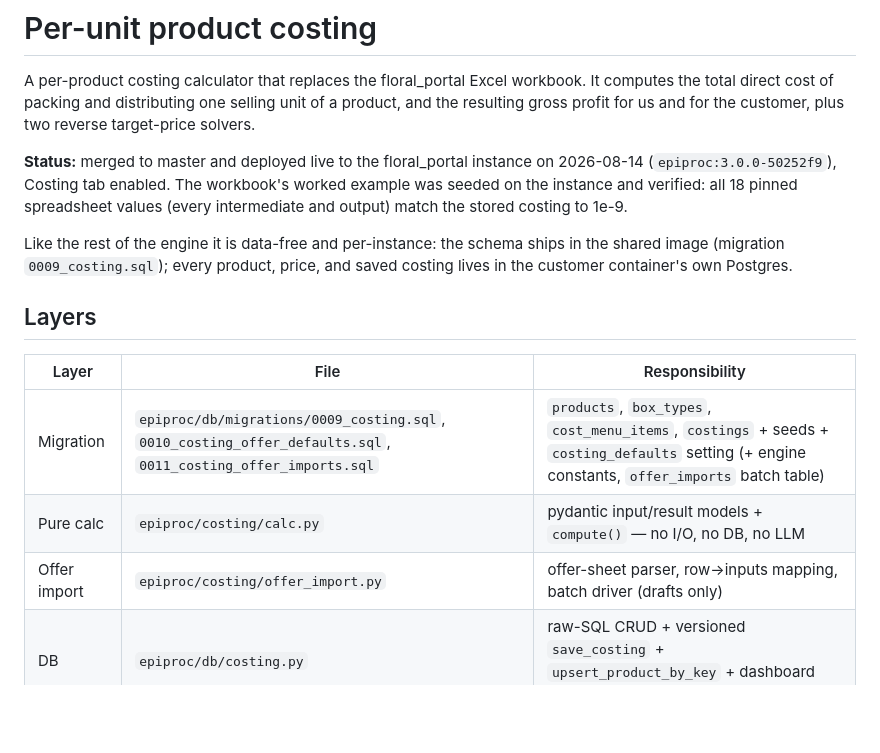
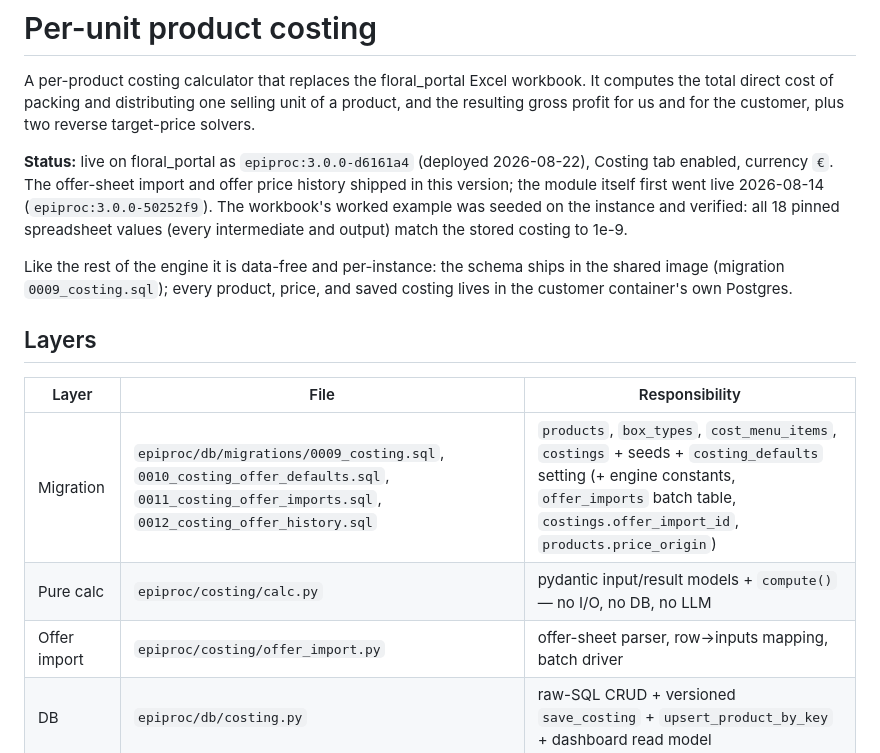
Before and after one commit to maykef/epiproc_v3, a Markdown page: docs/costing.md, the part around one of its changes. Drawn GitHub-style; blank space fills up the shorter version.

```diff
--- a/docs/costing.md
+++ b/docs/costing.md
@@ -5,10 +5,12 @@ It computes the total direct cost of packing and distributing one selling unit o
 a product, and the resulting gross profit for us and for the customer, plus two
 reverse target-price solvers.
 
-**Status:** merged to master and deployed live to the floral_portal instance on
-2026-08-14 (`epiproc:3.0.0-50252f9`), Costing tab enabled. The workbook's worked
-example was seeded on the instance and verified: all 18 pinned spreadsheet values
-(every intermediate and output) match the stored costing to 1e-9.
+**Status:** live on floral_portal as `epiproc:3.0.0-d6161a4` (deployed 2026-08-22),
+Costing tab enabled, currency `€`. The offer-sheet import and offer price history
+shipped in this version; the module itself first went live 2026-08-14
+(`epiproc:3.0.0-50252f9`). The workbook's worked example was seeded on the instance
+and verified: all 18 pinned spreadsheet values (every intermediate and output) match
+the stored costing to 1e-9.
 
 Like the rest of the engine it is data-free and per-instance: the schema ships in
 the shared image (migration `0009_costing.sql`); every product, price, and saved
@@ -18,9 +20,9 @@ costing lives in the customer container's own Postgres.
 
 | Layer | File | Responsibility |
 |---|---|---|
-| Migration | `epiproc/db/migrations/0009_costing.sql`, `0010_costing_offer_defaults.sql`, `0011_costing_offer_imports.sql` | `products`, `box_types`, `cost_menu_items`, `costings` + seeds + `costing_defaults` setting (+ engine constants, `offer_imports` batch table) |
+| Migration | `epiproc/db/migrations/0009_costing.sql`, `0010_costing_offer_defaults.sql`, `0011_costing_offer_imports.sql`, `0012_costing_offer_history.sql` | `products`, `box_types`, `cost_menu_items`, `costings` + seeds + `costing_defaults` setting (+ engine constants, `offer_imports` batch table, `costings.offer_import_id`, `products.price_origin`) |
 | Pure calc | `epiproc/costing/calc.py` | pydantic input/result models + `compute()` — no I/O, no DB, no LLM |
-| Offer import | `epiproc/costing/offer_import.py` | offer-sheet parser, row→inputs mapping, batch driver (drafts only) |
+| Offer import | `epiproc/costing/offer_import.py` | offer-sheet parser, row→inputs mapping, batch driver |
 | DB | `epiproc/db/costing.py` | raw-SQL CRUD + versioned `save_costing` + `upsert_product_by_key` + dashboard read model |
 | HTTP/UI | `epiproc/web/routers/costing.py` + `templates/admin/costing_*.html` | admin master data + the calculator + the offer import wizard; customer-facing read-only tab |
 
```
Also changed, not shown: other parts of docs/costing.md (+45 -0 lines), ROADMAP.md (+34 -23 lines).
